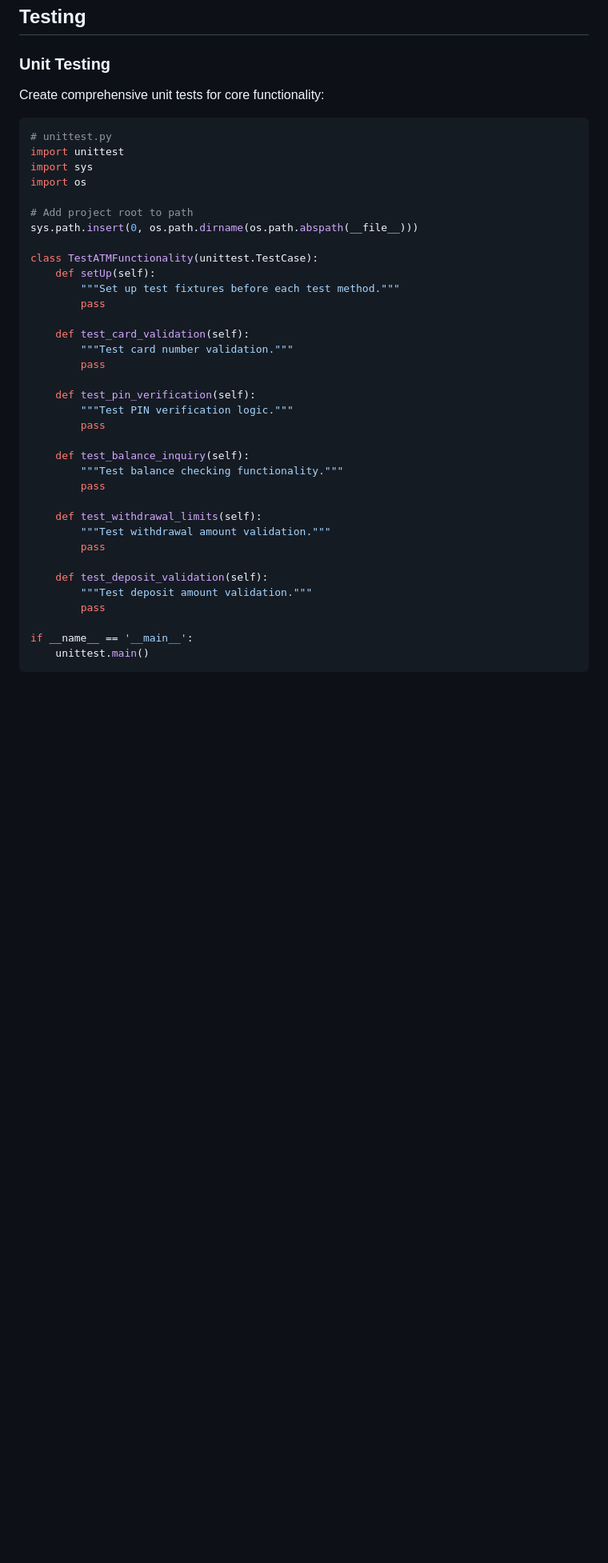
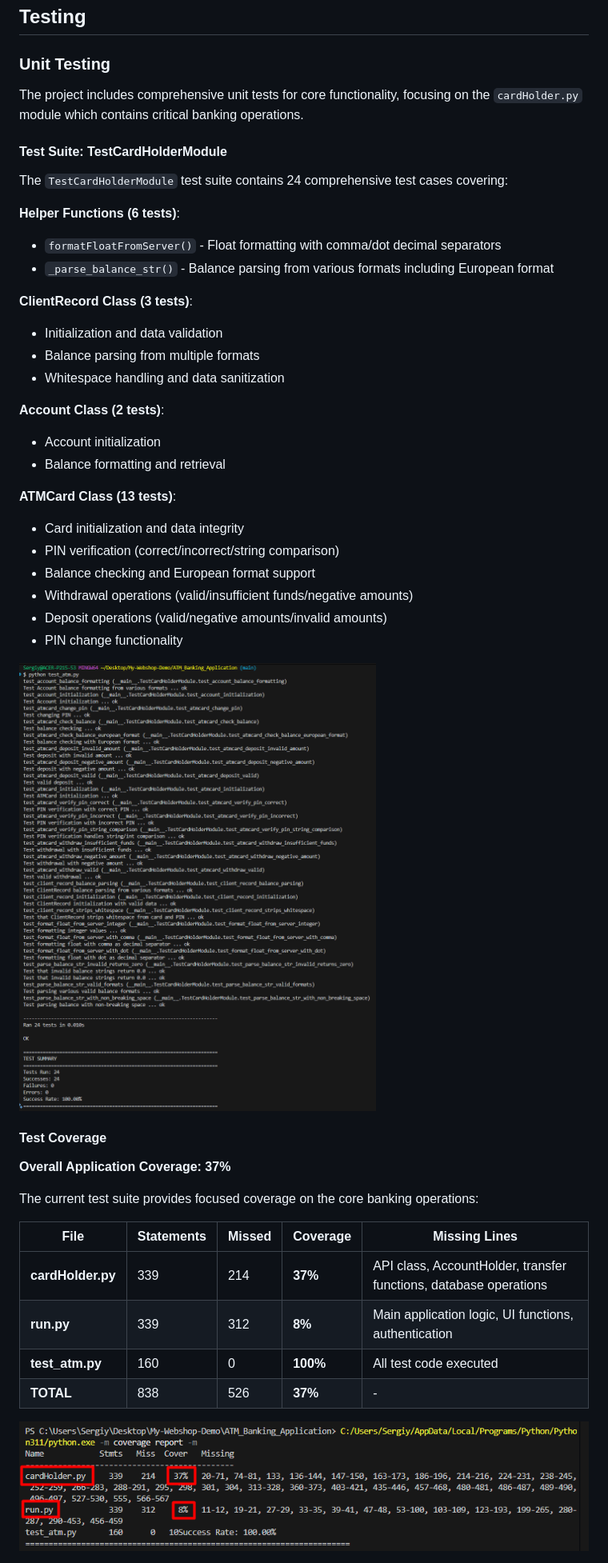
Before and after one commit to FrancescoSciab/ATM_Banking_Application, a Markdown page: README.md, the part around the change printed below. Shown: that part at 80% size. Drawn GitHub-style; pictures changed too: img/TestCardHolderModule-coverage.png (added), img/TestCardHolderModule.png (added); blank space fills up the shorter version.

````diff
--- a/README.md
+++ b/README.md
@@ -701,41 +705,47 @@ The application is fully responsive and optimized for all device types:
 
 ### Unit Testing
 
-Create comprehensive unit tests for core functionality:
-
-```python
-# unittest.py
-import unittest
-import sys
-import os
-
-# Add project root to path
-sys.path.insert(0, os.path.dirname(os.path.abspath(__file__)))
-
-class TestATMFunctionality(unittest.TestCase):
-    def setUp(self):
-        """Set up test fixtures before each test method."""
-        pass
-
-    def test_card_validation(self):
-        """Test card number validation."""
-        pass
-
-    def test_pin_verification(self):
-        """Test PIN verification logic."""
-        pass
-
-    def test_balance_inquiry(self):
-        """Test balance checking functionality."""
-        pass
-
-    def test_withdrawal_limits(self):
-        """Test withdrawal amount validation."""
-        pass
-
-    def test_deposit_validation(self):
-        """Test deposit amount validation."""
-        pass
-
-if __name__ == '__main__':
-    unittest.main()
+The project includes comprehensive unit tests for core functionality, focusing on the `cardHolder.py` module which contains critical banking operations.
+
+#### Test Suite: TestCardHolderModule
+
+The `TestCardHolderModule` test suite contains 24 comprehensive test cases covering:
+
+**Helper Functions (6 tests)**:
+- `formatFloatFromServer()` - Float formatting with comma/dot decimal separators
+- `_parse_balance_str()` - Balance parsing from various formats including European format
+
+**ClientRecord Class (3 tests)**:
+- Initialization and data validation
+- Balance parsing from multiple formats
+- Whitespace handling and data sanitization
+
+**Account Class (2 tests)**:
+- Account initialization
+- Balance formatting and retrieval
+
+**ATMCard Class (13 tests)**:
+- Card initialization and data integrity
+- PIN verification (correct/incorrect/string comparison)
+- Balance checking and European format support
+- Withdrawal operations (valid/insufficient funds/negative amounts)
+- Deposit operations (valid/negative amounts/invalid amounts)
+- PIN change functionality
+
+![TestCardHolderModule Test Results](img/TestCardHolderModule.png)
+
+#### Test Coverage
+
+**Overall Application Coverage: 37%**
+
+The current test suite provides focused coverage on the core banking operations:
+
+| File | Statements | Missed | Coverage | Missing Lines |
+|------|-----------|--------|----------|---------------|
+| **cardHolder.py** | 339 | 214 | **37%** | API class, AccountHolder, transfer functions, database operations |
+| **run.py** | 339 | 312 | **8%** | Main application logic, UI functions, authentication |
+| **test_atm.py** | 160 | 0 | **100%** | All test code executed |
+| **TOTAL** | 838 | 526 | **37%** | - |
+
+![Test Coverage Report](img/TestCardHolderModule-coverage.png)
+
````
Also changed, not shown: other parts of README.md (+39 -4 lines), 3 other files.
